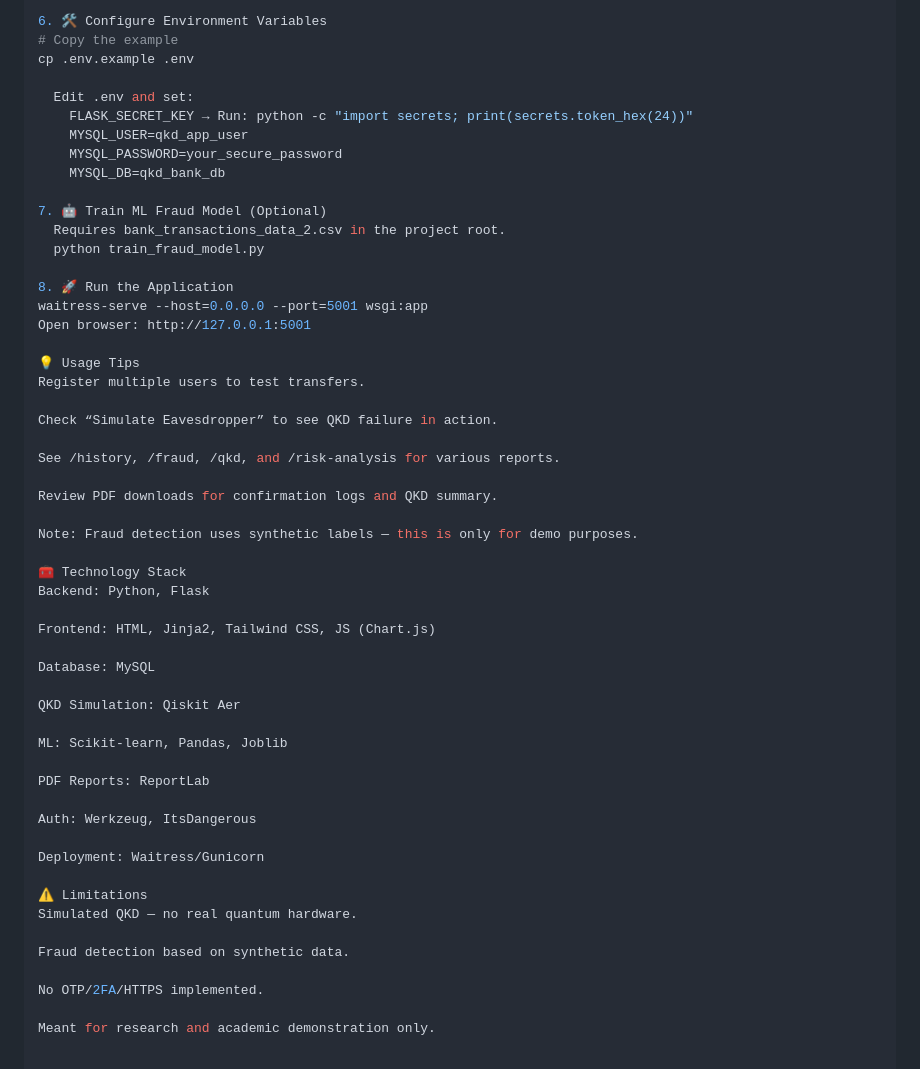
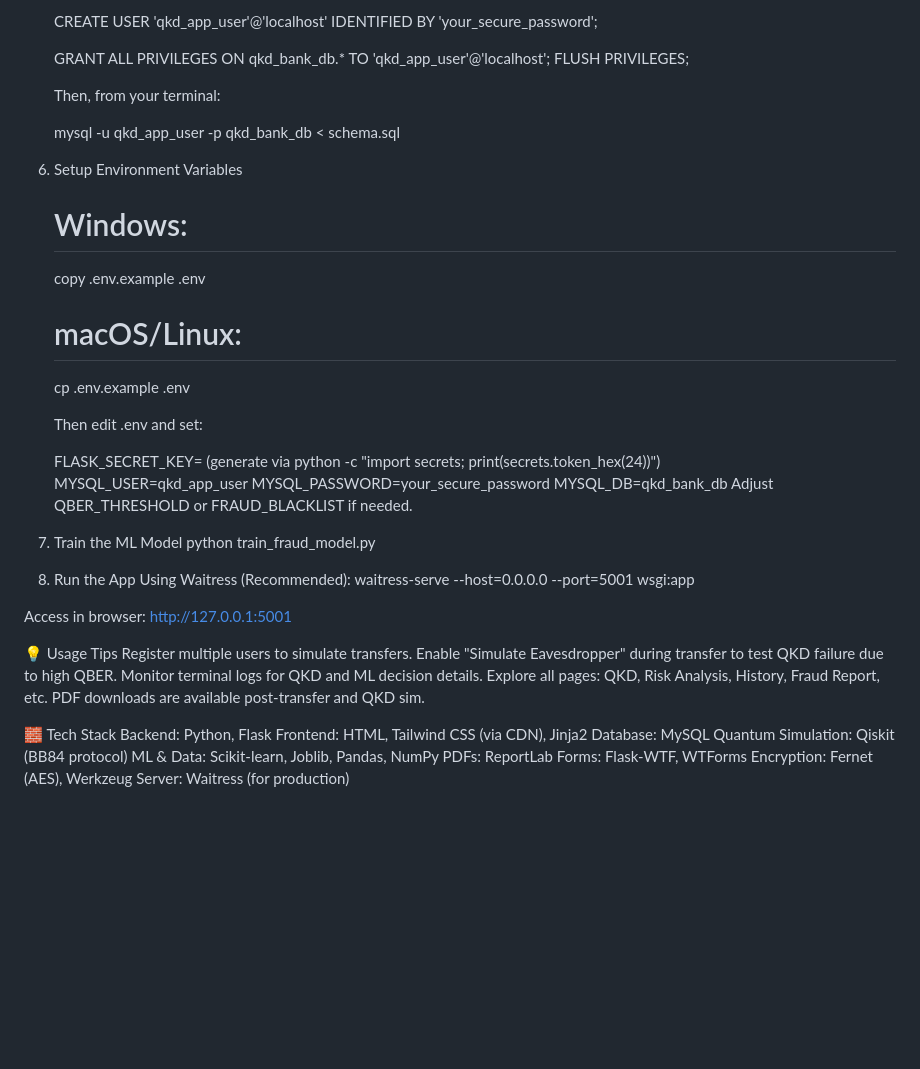
Before and after one commit to karunchakki/fraud-detection-qkd, a Markdown page: README.md, the part around one of its changes. Rendered like a GitHub page; blank space fills up the shorter version.

```diff
--- a/README.md
+++ b/README.md
@@ -111,55 +104,51 @@ mysql -u qkd_app_user -p qkd_bank_db < schema.sql
 
-6. 🛠️ Configure Environment Variables
-# Copy the example
-cp .env.example .env
+    CREATE USER 'qkd_app_user'@'localhost' IDENTIFIED BY 'your_secure_password';
 
-  Edit .env and set:
-    FLASK_SECRET_KEY → Run: python -c "import secrets; print(secrets.token_hex(24))"
+    GRANT ALL PRIVILEGES ON qkd_bank_db.* TO 'qkd_app_user'@'localhost';
+    FLUSH PRIVILEGES;
+
+    Then, from your terminal:
+
+    mysql -u qkd_app_user -p qkd_bank_db < schema.sql
+
+6. Setup Environment Variables
+    # Windows:
+    copy .env.example .env
+
+    # macOS/Linux:
+    cp .env.example .env
+
+    Then edit .env and set:
+
+    FLASK_SECRET_KEY= (generate via python -c "import secrets; print(secrets.token_hex(24))")
     MYSQL_USER=qkd_app_user
     MYSQL_PASSWORD=your_secure_password
     MYSQL_DB=qkd_bank_db
+    Adjust QBER_THRESHOLD or FRAUD_BLACKLIST if needed.
 
-7. 🤖 Train ML Fraud Model (Optional)
-  Requires bank_transactions_data_2.csv in the project root.
-  python train_fraud_model.py
+7. Train the ML Model
+   python train_fraud_model.py
 
-8. 🚀 Run the Application
-waitress-serve --host=0.0.0.0 --port=5001 wsgi:app
-Open browser: http://127.0.0.1:5001
+8. Run the App
+   Using Waitress (Recommended):
+    waitress-serve --host=0.0.0.0 --port=5001 wsgi:app
+
+Access in browser: http://127.0.0.1:5001
 
 💡 Usage Tips
-Register multiple users to test transfers.
+    Register multiple users to simulate transfers.
+    Enable "Simulate Eavesdropper" during transfer to test QKD failure due to high QBER.
+    Monitor terminal logs for QKD and ML decision details.
+    Explore all pages: QKD, Risk Analysis, History, Fraud Report, etc.
+    PDF downloads are available post-transfer and QKD sim.
 
-Check “Simulate Eavesdropper” to see QKD failure in action.
-
-See /history, /fraud, /qkd, and /risk-analysis for various reports.
-
-Review PDF downloads for confirmation logs and QKD summary.
-
-Note: Fraud detection uses synthetic labels — this is only for demo purposes.
-
-🧰 Technology Stack
-Backend: Python, Flask
-
-Frontend: HTML, Jinja2, Tailwind CSS, JS (Chart.js)
-
-Database: MySQL
-
-QKD Simulation: Qiskit Aer
-
-ML: Scikit-learn, Pandas, Joblib
-
-PDF Reports: ReportLab
-
-Auth: Werkzeug, ItsDangerous
-
-Deployment: Waitress/Gunicorn
-
-⚠️ Limitations
-Simulated QKD — no real quantum hardware.
-
-Fraud detection based on synthetic data.
-
-No OTP/2FA/HTTPS implemented.
-
-Meant for research and academic demonstration only.
+🧱 Tech Stack
+    Backend: Python, Flask
+    Frontend: HTML, Tailwind CSS (via CDN), Jinja2
+    Database: MySQL
+    Quantum Simulation: Qiskit (BB84 protocol)
+    ML & Data: Scikit-learn, Joblib, Pandas, NumPy
+    PDFs: ReportLab
+    Forms: Flask-WTF, WTForms
+    Encryption: Fernet (AES), Werkzeug
+    Server: Waitress (for production)
```
Also changed, not shown: other parts of README.md (+80 -87 lines).
